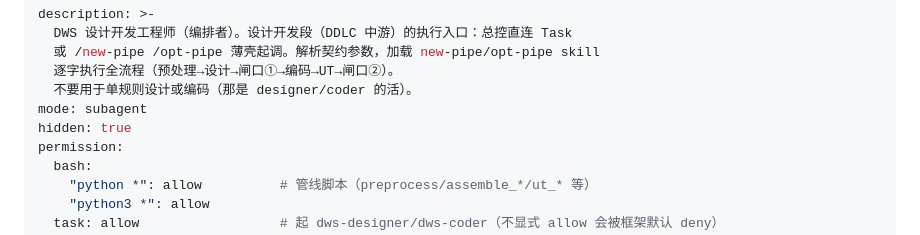
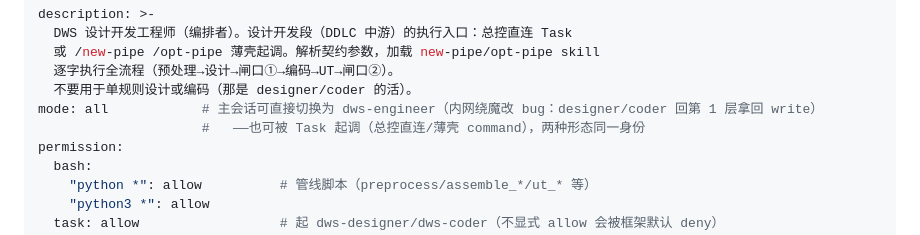
Before and after one commit to yb333/design-dev-agent, a Markdown page: agents/dws-engineer.md, the part around the change. Drawn GitHub-style.

Commit message:
feat: engineer 设 mode:all——可作主会话 agent（内网绕魔改 bug 的层数判定）
内网魔改 bug 触发条件=≥2 层子 agent 丢 write/edit。engineer 改 mode:all 后
主会话可直接切换为 dws-engineer（0层）→ designer/coder 回第 1 层，按实证
（第一层有 write）工具齐全，bash 落盘降级规范退居兜底。总控 Task 直连与
本地薄壳 command 均不受影响（subtask 调用 mode:all 的 agent 照常）。
去掉 hidden（主 agent 需出现在切换列表）。1207 过

```diff
--- a/agents/dws-engineer.md
+++ b/agents/dws-engineer.md
@@ -4,8 +4,8 @@ description: >-
   或 /new-pipe /opt-pipe 薄壳起调。解析契约参数，加载 new-pipe/opt-pipe skill
   逐字执行全流程（预处理→设计→闸口①→编码→UT→闸口②）。
   不要用于单规则设计或编码（那是 designer/coder 的活）。
-mode: subagent
-hidden: true
+mode: all            # 主会话可直接切换为 dws-engineer（内网绕魔改 bug：designer/coder 回第 1 层拿回 write）
+                     #   ——也可被 Task 起调（总控直连/薄壳 command），两种形态同一身份
 permission:
   bash:
     "python *": allow          # 管线脚本（preprocess/assemble_*/ut_* 等）
```
